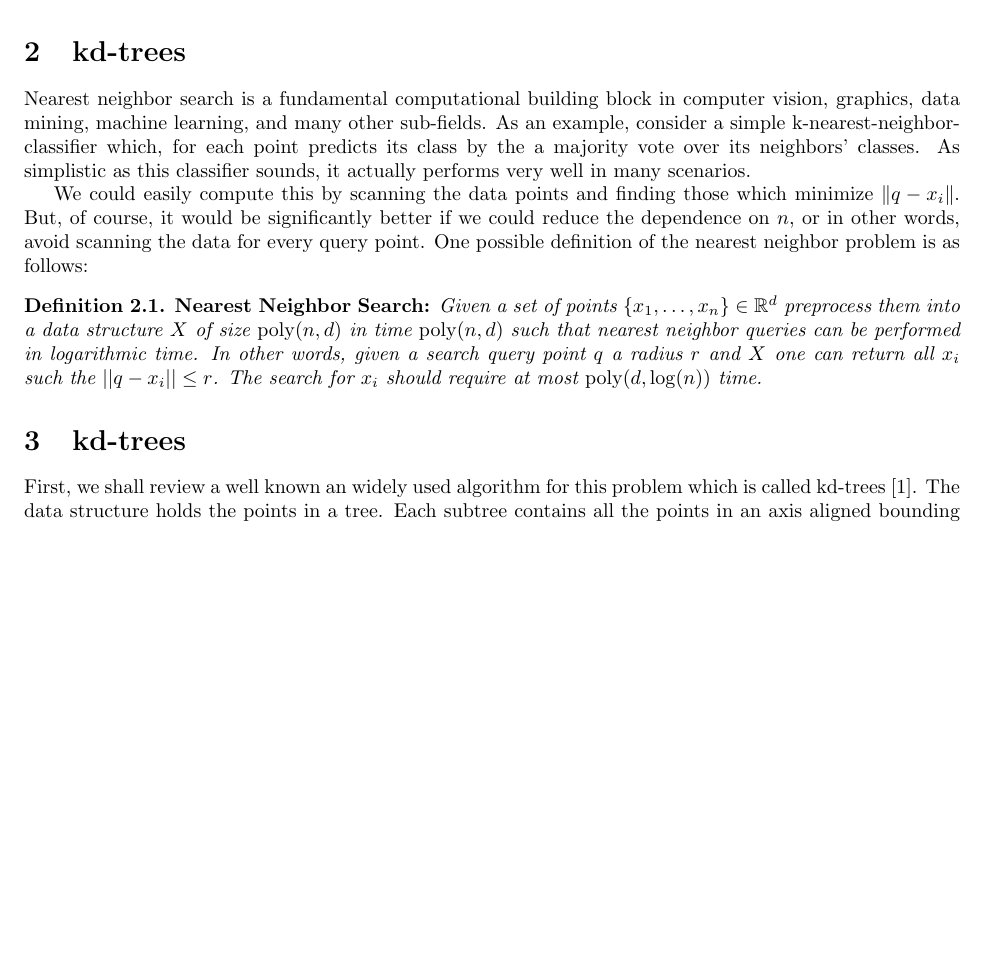
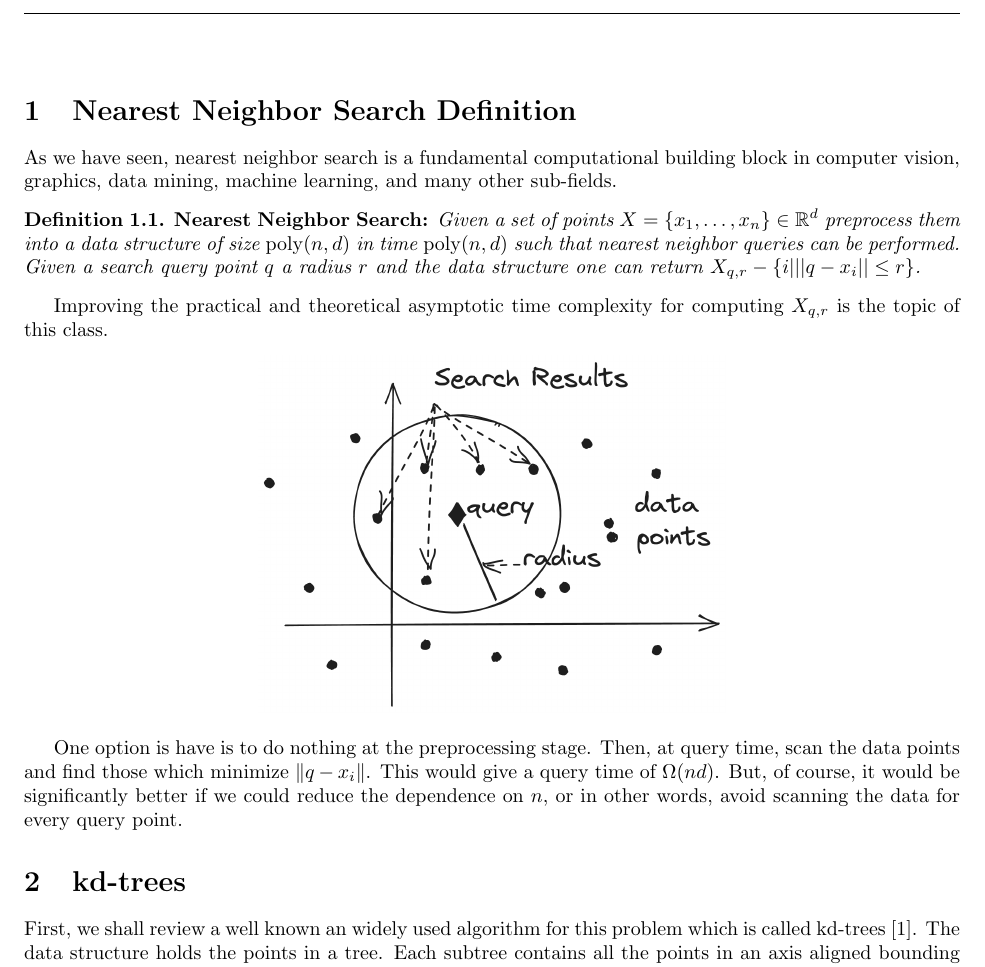
Before and after one commit to edoliberty/vector-search-class-notes, a LaTeX document (class_notes/Class_04_low_dimensional_vector_search.tex): part of page 3 of 5 before the commit and part of page 1 of 5 after it, cut at the place of the change, the shorter picture padded with empty space. Compiled offline with pdfLaTeX.

Commit message:
intro and image

```diff
--- a/class_notes/Class_04_low_dimensional_vector_search.tex
+++ b/class_notes/Class_04_low_dimensional_vector_search.tex
@@ -3,3 +3,25 @@
 \begin{document}
 
 \lecturetitle{Class 4 - Low Dimensional Vector Search}
+\section{Nearest Neighbor Search Definition}
+
+As we have seen, nearest neighbor search is a fundamental computational building block in computer vision, graphics, data mining, machine learning, and many other sub-fields.
+
+\begin{definition}{\bf Nearest Neighbor Search:} Given a set of points $X = \{x_1,\ldots,x_n\} \in \R^{d}$
+preprocess them into a data structure of size $\poly(n,d)$ in time $\poly(n,d)$ such that nearest neighbor queries can
+be performed. Given a search query point $q$ a radius $r$ and the data structure one can
+return $X_{q,r} - \{i | ||q - x_i || \le r \}$.
+\end{definition}
+Improving the practical and theoretical asymptotic time complexity for computing $X_{q,r}$ is the topic of this class.
+
+\begin{center}
+\includegraphics[width=0.5\textwidth]{images/nnsearch.png}
+\end{center}
+
+One option is have is to do nothing at the preprocessing stage. Then, at query time, scan the data points and find those which minimize $\|q - x_i\|$.
+This would give a query time of $\Omega(nd)$. But, of course, it would be significantly better if we could reduce the dependence on $n$, or in other words, avoid scanning the data for every query point.
+
+\section{kd-trees}
+First, we shall review a well known an widely used algorithm for this problem which is called kd-trees \cite{Bentley75}.
+The data structure holds the points in a tree.
+Each subtree contains all the points in an axis aligned bounding box (maybe infinite).
@@ -148,26 +214,5 @@ For any set of $m$ events $A_1,\ldots,A_m$:
 In words, the probability that one or more events happen is at most the sum of the
 individual event probabilities.
 
-\section{kd-trees}
-
-Nearest neighbor search is a fundamental computational building block in computer vision, graphics, data mining, machine learning, and many other sub-fields.
-As an example, consider a simple k-nearest-neighbor-classifier which, for each point predicts its class
-by the a majority vote over its neighbors' classes. As simplistic as this classifier sounds, it actually performs
-very well in many scenarios.
 
 
-We could easily compute this by scanning the data points and finding those which minimize $\|q - x_i\|$.
-But, of course, it would be significantly better if we could reduce the dependence on $n$, or in other words, avoid scanning the data for every query point.
-One possible definition of the nearest neighbor problem is as follows:
-\begin{definition}{\bf Nearest Neighbor Search:} Given a set of points $\{x_1,\ldots,x_n\} \in \R^{d}$
-preprocess them into a data structure
-$X$ of size $\poly(n,d)$ in time $\poly(n,d)$ such that nearest neighbor queries can
-be performed in logarithmic time. In other words, given a search query point $q$ a radius $r$ and $X$ one can
-return all $x_i$ such the $||q - x_i || \le r$. The search for $x_i$ should require at most $\poly(d,\log(n))$ time.
-\end{definition}
-
-
-\section{kd-trees}
-First, we shall review a well known an widely used algorithm for this problem which is called kd-trees \cite{Bentley75}.
-The data structure holds the points in a tree.
-Each subtree contains all the points in an axis aligned bounding box (maybe infinite).
```
Also changed, not shown: class_notes/images/nnsearch.png (added), class_notes/Class_04_low_dimensional_vector_search.tex (85 more changed lines).
